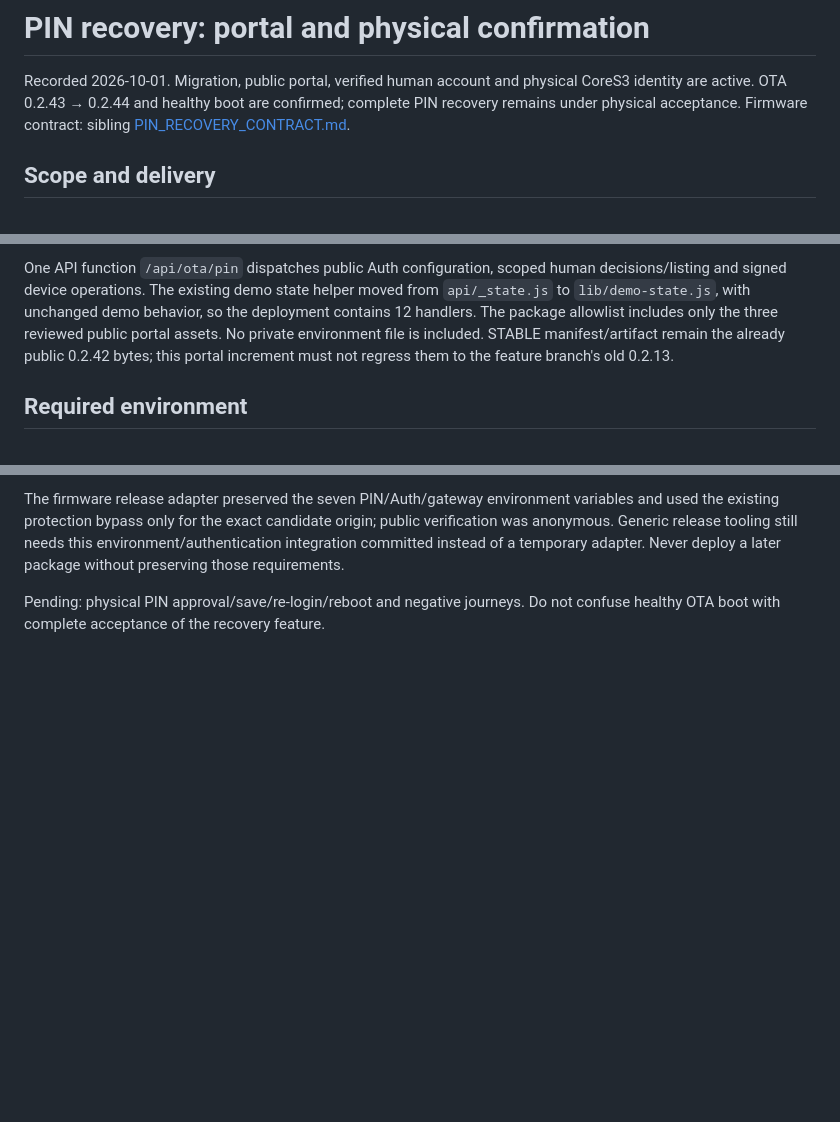
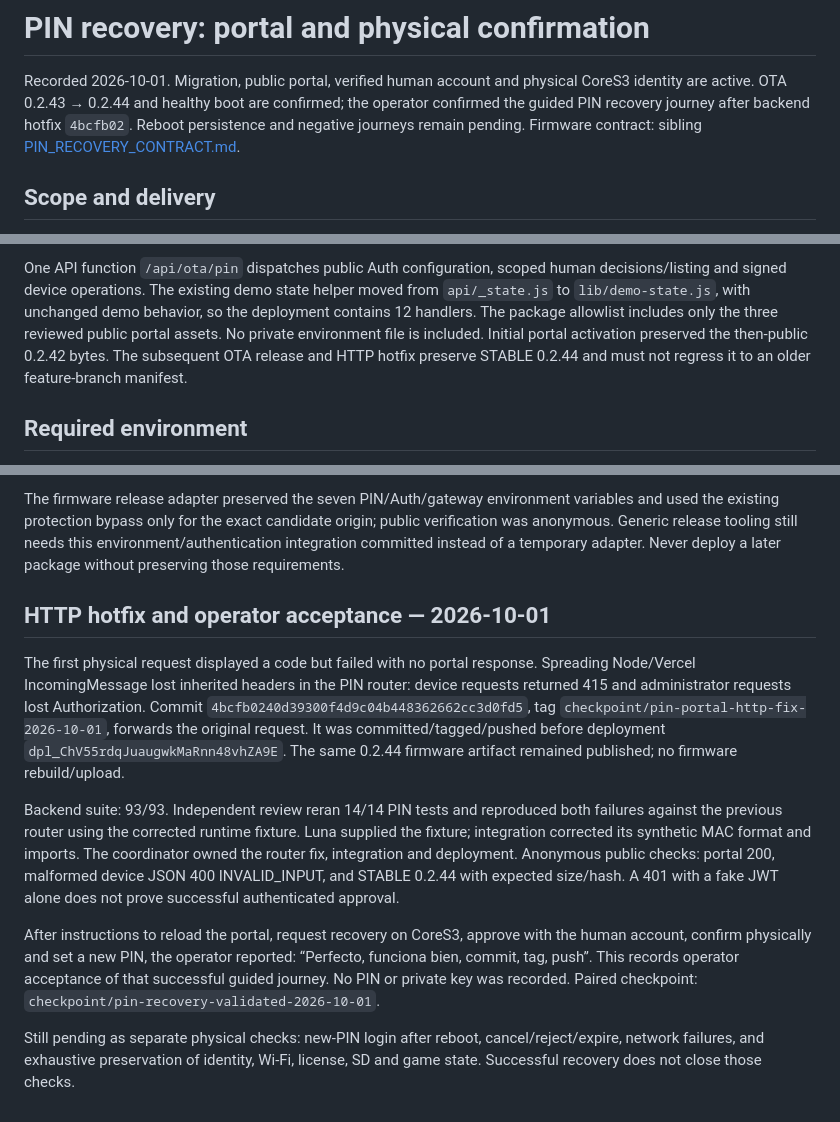
Before and after one commit to johnosorio/bomb-v2-ota-api, a Markdown page: docs/OTA_PIN_RECOVERY.md, 3 parts joined by grey strips. Rendered like a GitHub page; blank space fills up the shorter version.

Commit message:
docs(security): record successful operator PIN recovery

```diff
--- a/docs/OTA_PIN_RECOVERY.md
+++ b/docs/OTA_PIN_RECOVERY.md
@@ -2,7 +2,8 @@
 
 Recorded 2026-10-01. Migration, public portal, verified human account and physical
 CoreS3 identity are active. OTA 0.2.43 → 0.2.44 and healthy boot are confirmed;
-complete PIN recovery remains under physical acceptance. Firmware contract: sibling
+the operator confirmed the guided PIN recovery journey after backend hotfix
+`4bcfb02`. Reboot persistence and negative journeys remain pending. Firmware contract: sibling
 [PIN_RECOVERY_CONTRACT.md](../../bomb-v2/PIN_RECOVERY_CONTRACT.md).
 
 ## Scope and delivery
@@ -23,8 +24,9 @@ human decisions/listing and signed device operations. The existing demo state
 helper moved from `api/_state.js` to `lib/demo-state.js`, with unchanged demo
 behavior, so the deployment contains 12 handlers. The package allowlist includes
 only the three reviewed public portal assets. No private environment file is
-included. STABLE manifest/artifact remain the already public 0.2.42 bytes; this
-portal increment must not regress them to the feature branch's old 0.2.13.
+included. Initial portal activation preserved the then-public 0.2.42 bytes.
+The subsequent OTA release and HTTP hotfix preserve STABLE 0.2.44 and must not
+regress it to an older feature-branch manifest.
 
 ## Required environment
 
@@ -134,5 +137,30 @@ origin; public verification was anonymous. Generic release tooling still needs
 this environment/authentication integration committed instead of a temporary
 adapter. Never deploy a later package without preserving those requirements.
 
-Pending: physical PIN approval/save/re-login/reboot and negative journeys. Do
-not confuse healthy OTA boot with complete acceptance of the recovery feature.
+## HTTP hotfix and operator acceptance — 2026-10-01
+
+The first physical request displayed a code but failed with no portal response.
+Spreading Node/Vercel IncomingMessage lost inherited headers in the PIN router:
+device requests returned 415 and administrator requests lost Authorization.
+Commit `4bcfb0240d39300f4d9c04b448362662cc3d0fd5`, tag
+`checkpoint/pin-portal-http-fix-2026-10-01`, forwards the original request.
+It was committed/tagged/pushed before deployment `dpl_ChV55rdqJuaugwkMaRnn48vhZA9E`.
+The same 0.2.44 firmware artifact remained published; no firmware rebuild/upload.
+
+Backend suite: 93/93. Independent review reran 14/14 PIN tests and reproduced
+both failures against the previous router using the corrected runtime fixture.
+Luna supplied the fixture; integration corrected its synthetic MAC format and
+imports. The coordinator owned the router fix, integration and deployment.
+Anonymous public checks: portal 200, malformed device JSON 400 INVALID_INPUT,
+and STABLE 0.2.44 with expected size/hash. A 401 with a fake JWT alone does not
+prove successful authenticated approval.
+
+After instructions to reload the portal, request recovery on CoreS3, approve
+with the human account, confirm physically and set a new PIN, the operator
+reported: “Perfecto, funciona bien, commit, tag, push”. This records operator
+acceptance of that successful guided journey. No PIN or private key was recorded.
+Paired checkpoint: `checkpoint/pin-recovery-validated-2026-10-01`.
+
+Still pending as separate physical checks: new-PIN login after reboot,
+cancel/reject/expire, network failures, and exhaustive preservation of identity,
+Wi-Fi, license, SD and game state. Successful recovery does not close those checks.
```
Also changed, not shown: other parts of docs/OTA_PIN_RECOVERY.md (+2 -1 lines).
